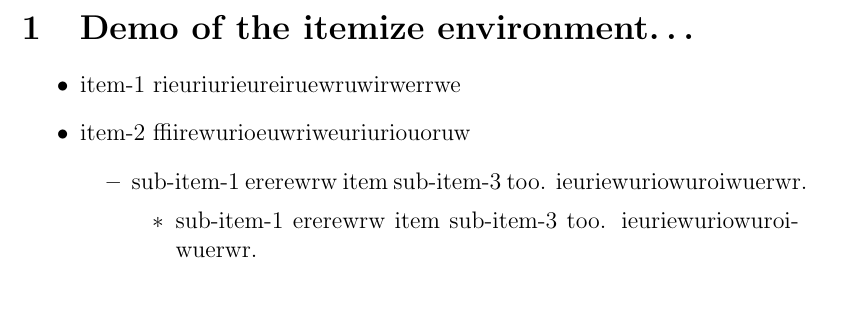
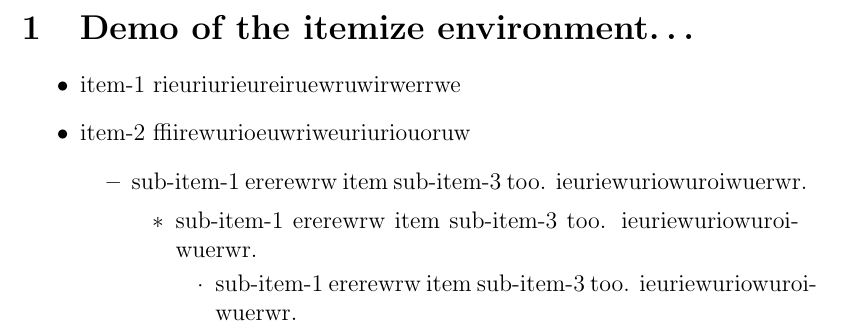
Before and after one commit to raghuugare/rubber, a LaTeX document (chap_01/09_lists_itemize.ltx): part of the page, cut so that both start at the same text, the shorter picture padded with empty space. Compiled offline with pdfLaTeX.

Commit message:
Added 1 more level of nesting of items!

```diff
--- a/chap_01/09_lists_itemize.ltx
+++ b/chap_01/09_lists_itemize.ltx
@@ -14,6 +14,10 @@
     \begin{itemize}
     \item sub-item-1 ererewrw
       item sub-item-3 too. ieuriewuriowuroiwuerwr.
+      \begin{itemize}
+      \item sub-item-1 ererewrw
+        item sub-item-3 too. ieuriewuriowuroiwuerwr.
+      \end{itemize}
     \end{itemize}
   \end{itemize}
 \end{itemize}
```
